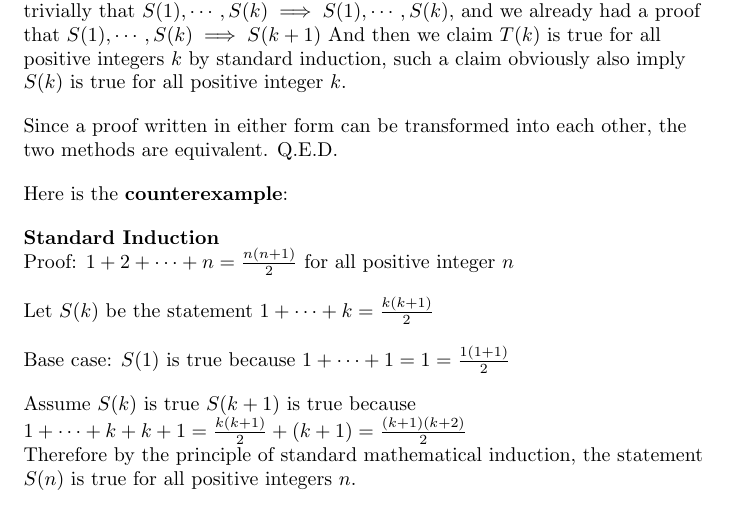
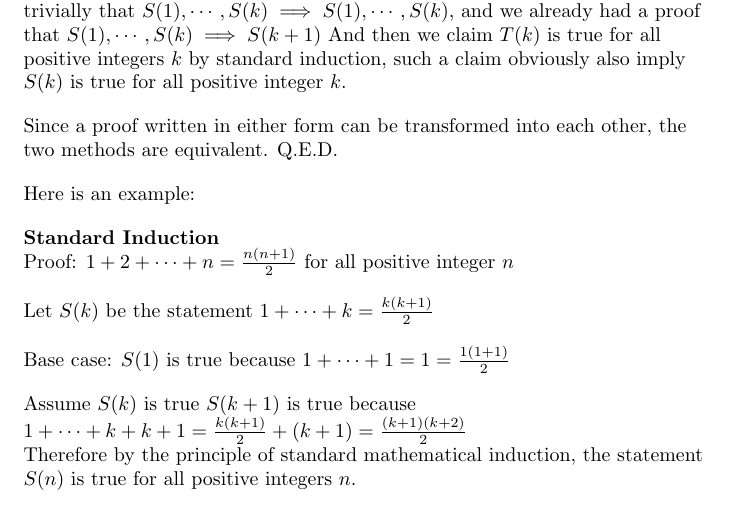
Before and after one commit to ceciliachan1979/math, a LaTeX document (Books/Jirka_RA/jirka_ra.tex, which reads Books/Jirka_RA/Chapter00/Ex0_3/ex02.cecilia.tex): part of page 2 of 6, cut so that both start at the same text. Compiled offline with pdfLaTeX.

Commit message:
Jirka_RA: Solution: Exercise 0.3.2: fix typo

```diff
--- a/Books/Jirka_RA/Chapter00/Ex0_3/ex02.cecilia.tex
+++ b/Books/Jirka_RA/Chapter00/Ex0_3/ex02.cecilia.tex
@@ -49,7 +49,7 @@ Since a proof written in either form can be transformed into each other,
 the two methods are equivalent. Q.E.D.
 \vspace{10px}
 
-Here is the \textbf{counterexample}:
+Here is an example:
 \vspace{10px}
 
 \textbf{Standard Induction} \\
```
